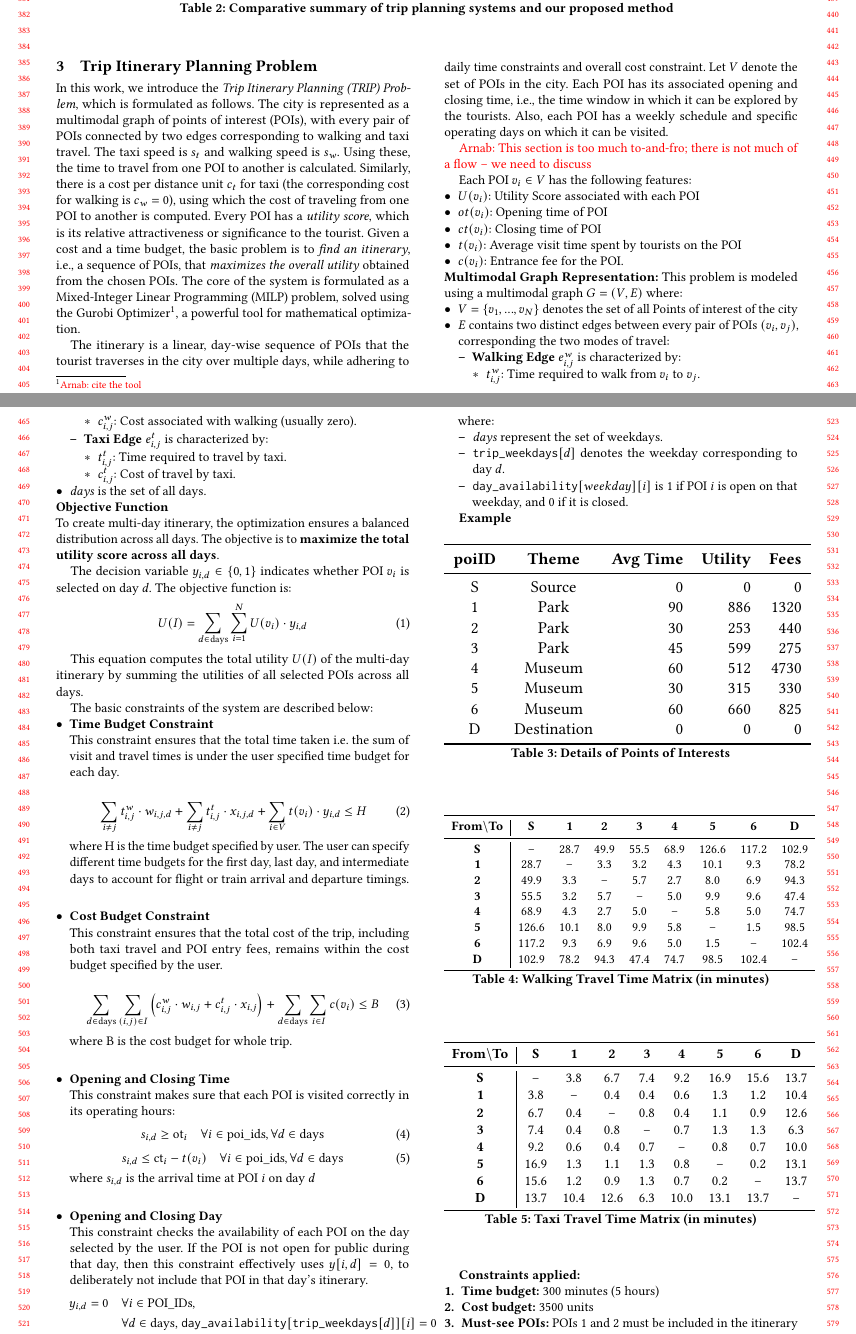
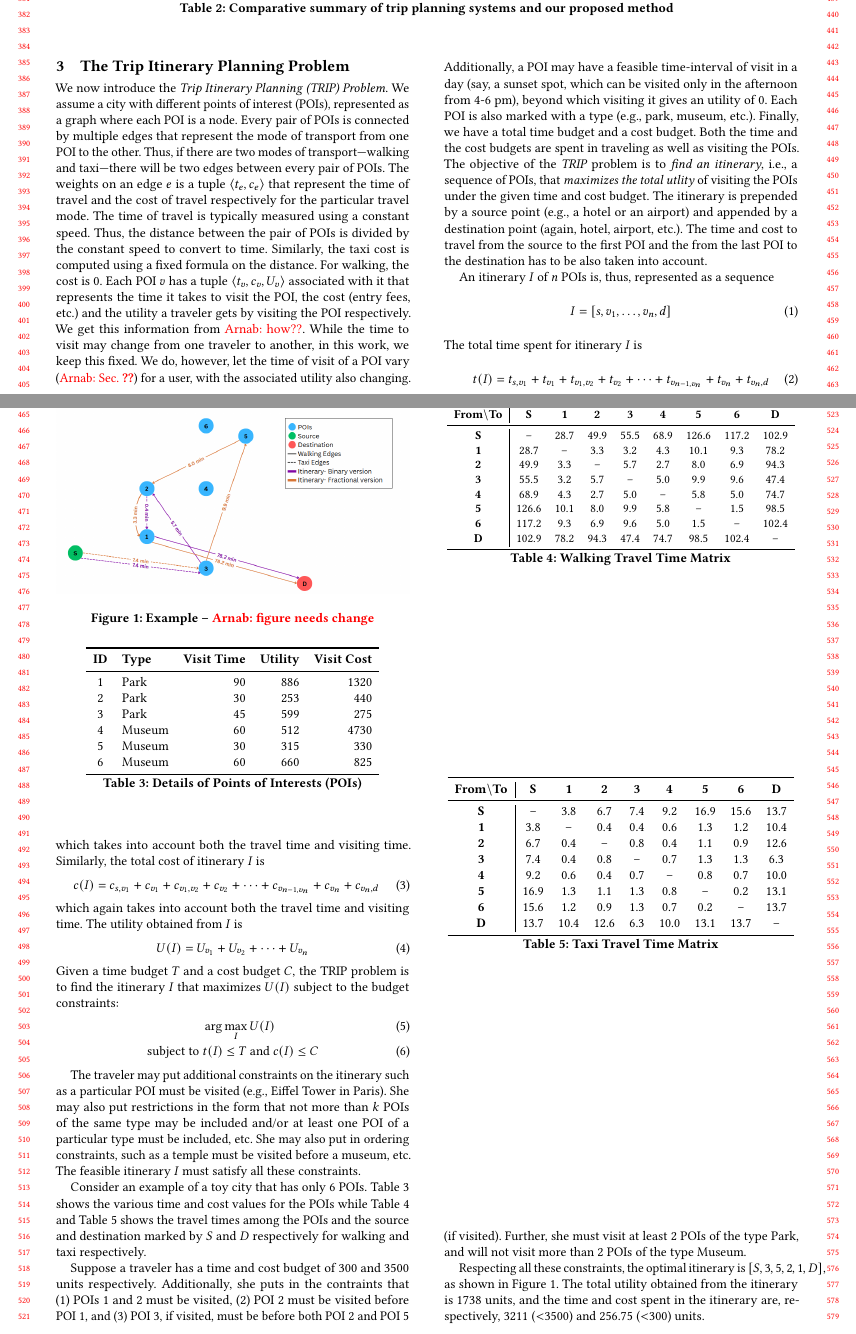
Before and after one commit to arnabbht/trip-planning, a LaTeX paper (main.tex, which reads problem.tex): two parts of pages 4 and 5 of 15, joined at a grey line, cut so that both start at the same text. Compiled offline with pdfLaTeX.

Commit message:
complete rehaul

```diff
--- a/problem.tex
+++ b/problem.tex
@@ -1,6 +1,84 @@
-\section{Trip Itinerary Planning Problem}
+\section{The Trip Itinerary Planning Problem}
 
-In this work, we introduce the \emph{Trip Itinerary Planning (TRIP) Problem}, which is formulated as follows. The city is represented as a multimodal graph of points of interest (POIs), with every pair of POIs connected by two edges corresponding to walking and taxi travel. The taxi speed is $s_t$ and walking speed is $s_w$. Using these, the time to travel from one POI to another is calculated. Similarly, there is a cost per distance unit $c_t$ for taxi (the corresponding cost for walking is $c_w = 0$), using which the cost of traveling from one POI to another is computed. Every POI has a \emph{utility score}, which is its relative attractiveness or significance to the tourist. Given a cost and a time budget, the basic problem is to \emph{find an itinerary}, i.e., a sequence of POIs, that \emph{maximizes the overall utility} obtained from the chosen POIs. The core of the system is formulated as a Mixed-Integer Linear Programming (MILP) problem, solved using the Gurobi Optimizer\footnote{\ab{cite the tool}}, a powerful tool for mathematical optimization.
-%The goal of the MILP model is to maximize the total utility obtained from the chosen POIs in the resulting itinerary, subject to a rich set of real-world constraints.
+We now introduce the \emph{Trip Itinerary Planning (TRIP) Problem}.
+We assume a city with different points of interest (POIs),
+represented as a graph where each POI is a node.  Every pair of POIs
+is connected by multiple edges that represent the mode of transport
+from one POI to the other.  Thus, if there are two modes of
+transport---walking and taxi---there will be two edges between every
+pair of POIs.  The weights on an edge $e$ is a tuple $\langle t_e,
+c_e \rangle$ that represent the time of travel and the cost of travel
+respectively for the particular travel mode.  The time of travel is
+typically measured using a constant speed.  Thus, the distance
+between the pair of POIs is divided by the constant speed to convert
+to time.  Similarly, the taxi cost is computed using a fixed formula
+on the distance.  For walking, the cost is $0$.  Each POI $v$ has a
+tuple $\langle t_v, c_v, U_v \rangle$ associated with it that
+represents the time it takes to visit the POI, the cost (entry fees,
+etc.) and the utility a traveler gets by visiting the POI
+respectively.  We get this information from \ab{how??}.  While the
+time to visit may change from one traveler to another, in this work,
+we keep this fixed.  We do, however, let the time of visit of a POI
+vary (\ab{Sec.~\ref{dynamic}}) for a user, with the associated
+utility also changing.  Additionally, a POI may have a feasible
+time-interval of visit in a day (say, a sunset spot, which can be
+visited only in the afternoon from 4-6 pm), beyond which visiting it
+gives an utility of $0$.  Each POI is also marked with a type (e.g.,
+park, museum, etc.).  Finally, we have a total time budget and a cost
+budget.  Both the time and the cost budgets are spent in traveling as
+well as visiting the POIs.  The objective of the \emph{TRIP} problem
+is to \emph{find an itinerary}, i.e., a sequence of POIs, that
+\emph{maximizes the total utlity} of visiting the POIs under the
+given time and cost budget.  The itinerary is prepended by a source
+point (e.g., a hotel or an airport) and appended by a destination
+point (again, hotel, airport, etc.).  The time and cost to travel
+from the source to the first POI and the from the last POI to the
+destination has to be also taken into account.
 
-The itinerary is a linear, day-wise sequence of POIs that the tourist traverses in the city over multiple days, while adhering to daily time constraints and overall cost constraint. Let $V$ denote the set of POIs in the city. Each POI has its associated opening and closing time, i.e., the time window in which it can be explored by the tourists. Also, each POI has a weekly schedule and specific operating days on which it can be visited.
+An itinerary $I$ of $n$ POIs is, thus, represented as a sequence
+%
+\begin{align}
+	I = [ s, v_1, \dots, v_n, d ]
+\end{align}
+%
+The total time spent for itinerary $I$ is
+%
+\begin{align}
+	t(I) = t_{s,v_1} + t_{v_1} + t_{v_1,v_2} + t_{v_2} + \dots + t_{v_{n-1,v_n}} + t_{v_n} + t_{v_n,d}
+\end{align}
+%
+which takes into account both the travel time and visiting time.  Similarly,
+the total cost of itinerary $I$ is
+%
+\begin{align}
+	c(I) = c_{s,v_1} + c_{v_1} + c_{v_1,v_2} + c_{v_2} + \dots + c_{v_{n-1,v_n}} + c_{v_n} + c_{v_n,d}
+\end{align}
+%
+which again takes into account both the travel time and visiting time.  The
+utility obtained from $I$ is
+%
+\begin{align}
+	U(I) = U_{v_1} + U_{v_2} + \dots + U_{v_n}
+\end{align}
+%
+Given a time budget $T$ and a cost budget $C$, the TRIP problem is to find the
+itinerary $I$ that maximizes $U(I)$ subject to the budget constraints:
+%
+\begin{align}
+	& \arg\max_I U(I) \\
+	\text{subject to } & t(I) \leq T \text{ and } c(I) \leq C
+\end{align}
+
+The traveler may put additional constraints on the itinerary such as
+a particular POI must be visited (e.g., Eiffel Tower in Paris).  She
+may also put restrictions in the form that not more than $k$ POIs of
+the same type may be included and/or at least one POI of a particular
+type must be included, etc.  She may also put in ordering
+constraints, such as a temple must be visited before a museum, etc.  The feasible itinerary $I$ must satisfy all these
+constraints.
+
+\ignore{
+
+In this work, we introduce the \emph{Trip Itinerary Planning (TRIP) Problem},
+which is formulated as follows. The city is represented as a multimodal graph
+of points of interest (POIs), with every pair of POIs connected by two edges
@@ -106,31 +204,49 @@ where B is the cost budget for whole trip.
 
 \textbf{Example}
 
-\begin{table}[H]
+}
+
+\begin{figure}[t]
 	\centering
-\resizebox{0.5\textwidth}{!}{%
-\begin{tabular}{ccrrr}
+	\includegraphics[width=\columnwidth]{toy.png}
+	\caption{Example -- \ab{figure needs change}}
+	\label{fig:example_graph}
+\end{figure}
+
+Consider an example of a toy city that has only 6 POIs.
+Table~\ref{tab:example_poi} shows the various time and cost values for
+the POIs while Table~\ref{tab:example_walk} and
+Table~\ref{tab:example_taxi} shows the travel times among the POIs and
+the source and destination marked by $S$ and $D$ respectively for
+walking and taxi respectively.
+
+\begin{table}[t]
+	\centering
+	\resizebox{0.85\columnwidth}{!}
+	{
+		\begin{tabular}{c l rrr}
 			\toprule
-\textbf{poiID} & \textbf{Theme} & \textbf{Avg Time} & \textbf{Utility} & \textbf{Fees} \\
+			\textbf{ID} & \textbf{Type} & \textbf{Visit Time} & \textbf{Utility} & \textbf{Visit Cost} \\
 			\midrule
-S & Source      & 0  & 0   & 0    \\
+			%S & Source      & 0  & 0   & 0    \\
 			1 & Park        & 90 & 886 & 1320 \\
 			2 & Park        & 30 & 253 & 440  \\
 			3 & Park        & 45 & 599 & 275  \\
 			4 & Museum      & 60 & 512 & 4730 \\
 			5 & Museum      & 30 & 315 & 330  \\
 			6 & Museum      & 60 & 660 & 825  \\
-D & Destination & 0  & 0   & 0    \\
+			%D & Destination & 0  & 0   & 0    \\
 			\bottomrule
 		\end{tabular}
 	}
-\caption{Details of Points of Interests}
-\label{tab:poi_data}
+	\caption{Details of Points of Interests (POIs)}
+	\label{tab:example_poi}
 \end{table}
 
-\begin{table}[H]
+\begin{table}[t]
 	\centering
-\resizebox{0.5\textwidth}{!}{%
+	\resizebox{\columnwidth}{!}
+	{
 		\begin{tabular}{c|cccccccc}
 			\toprule
 			\textbf{From$\backslash$To} & \textbf{S} & \textbf{1} & \textbf{2} & \textbf{3} & \textbf{4} & \textbf{5} & \textbf{6} & \textbf{D} \\
@@ -144,15 +260,16 @@ D & Destination & 0  & 0   & 0    \\
 			\textbf{6} & 117.2 & 9.3   & 6.9   & 9.6   & 5.0   & 1.5   & --    & 102.4 \\
 			\textbf{D} & 102.9 & 78.2  & 94.3  & 47.4  & 74.7  & 98.5  & 102.4 & --    \\
 			\bottomrule
-\end{tabular}%
+		\end{tabular}
 	}
-\caption{Walking Travel Time Matrix (in minutes)}
-\label{tab:travel_time_walking}
+	\caption{Walking Travel Time Matrix}
+	\label{tab:example_walk}
 \end{table}
 
-\begin{table}[H]
+\begin{table}[t]
 	\centering
-\resizebox{0.5\textwidth}{!}{%
+	\resizebox{\columnwidth}{!}
+	{
 		\begin{tabular}{c|cccccccc}
 			\toprule
 			\textbf{From$\backslash$To} & \textbf{S} & \textbf{1} & \textbf{2} & \textbf{3} & \textbf{4} & \textbf{5} & \textbf{6} & \textbf{D} \\
@@ -166,12 +283,23 @@ D & Destination & 0  & 0   & 0    \\
 			\textbf{6} & 15.6  & 1.2  & 0.9  & 1.3  & 0.7  & 0.2  & --   & 13.7 \\
 			\textbf{D} & 13.7  & 10.4 & 12.6 & 6.3  & 10.0 & 13.1 & 13.7 & --   \\
 			\bottomrule
-\end{tabular}%
+		\end{tabular}
 	}
-\caption{Taxi Travel Time Matrix (in minutes)}
-\label{tab:taxi_time_matrix}
+	\caption{Taxi Travel Time Matrix}
+	\label{tab:example_taxi}
 \end{table}
 
+Suppose a traveler has a time and cost budget of 300 and 3500 units respectively.
+Additionally, she puts in the contraints that (1)~POIs 1 and 2 must be visited, (2)~POI 2 must be visited before POI 1, and (3)~POI 3, if visited, must be before both POI 2 and POI 5 (if visited).
+Further, she must visit at least 2 POIs of the type Park, and will not visit more than 2 POIs of the type Museum.
+
+Respecting all these constraints, the optimal itinerary is $[S, 3, 5, 2,
+1, D]$, as shown in Figure~\ref{fig:example_graph}.  The total utility
+obtained from the itinerary is 1738 units, and the time and cost spent
+in the itinerary are, respectively, 3211 ($<$3500) and 256.75 ($<$300)
+units.
+
+\ignore{
 
 \textbf{Constraints applied:}
 \begin{enumerate}[label=\textbf{\arabic*.}]
```
Also changed, not shown: problem.tex (31 more changed lines). Lines whose indentation alone changed are shown as unchanged.
